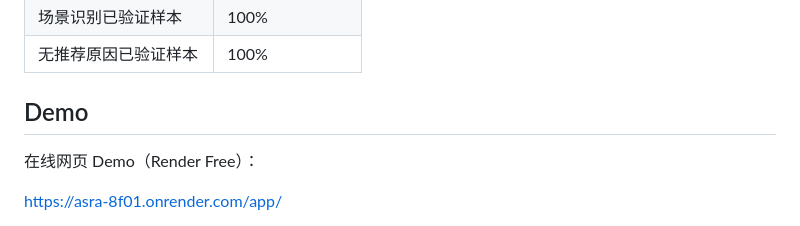
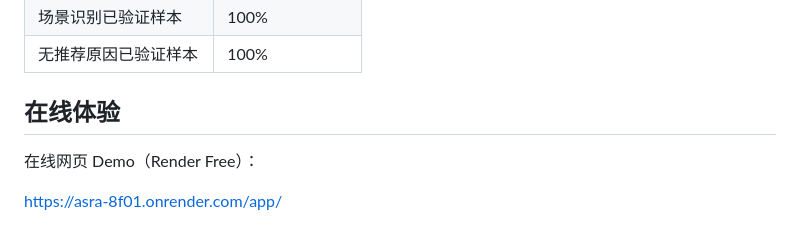
Before and after one commit to oa-leave/ASRA-AI-Styling-Recommendation-Assistant, a Markdown page: README.md, the part around the change. Drawn GitHub-style.

```diff
--- a/README.md
+++ b/README.md
@@ -239,7 +239,7 @@ GET /evaluation/metrics
 
 
 
-## Demo
+## 在线体验
 
 在线网页 Demo（Render Free）：
 
```
